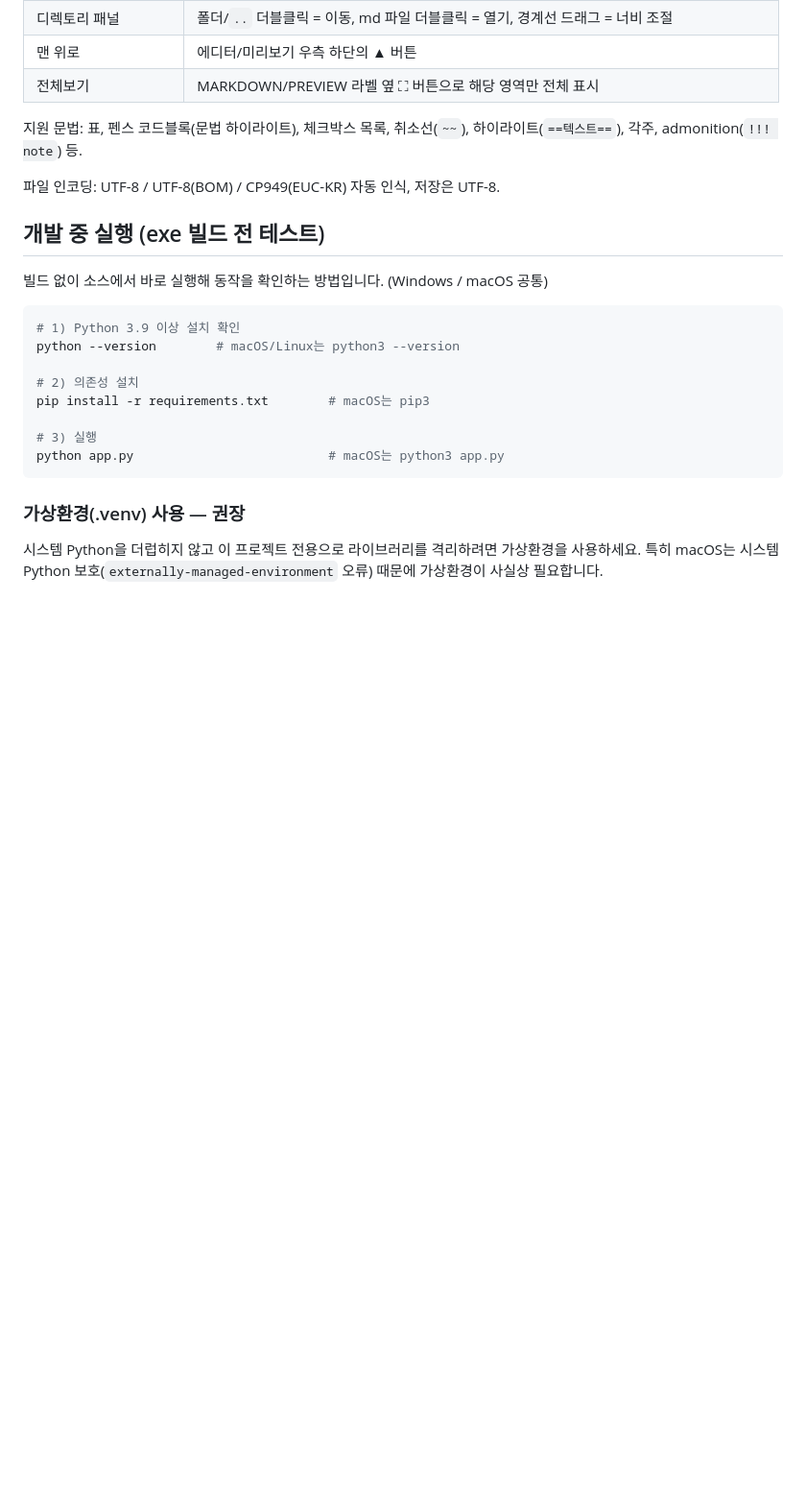
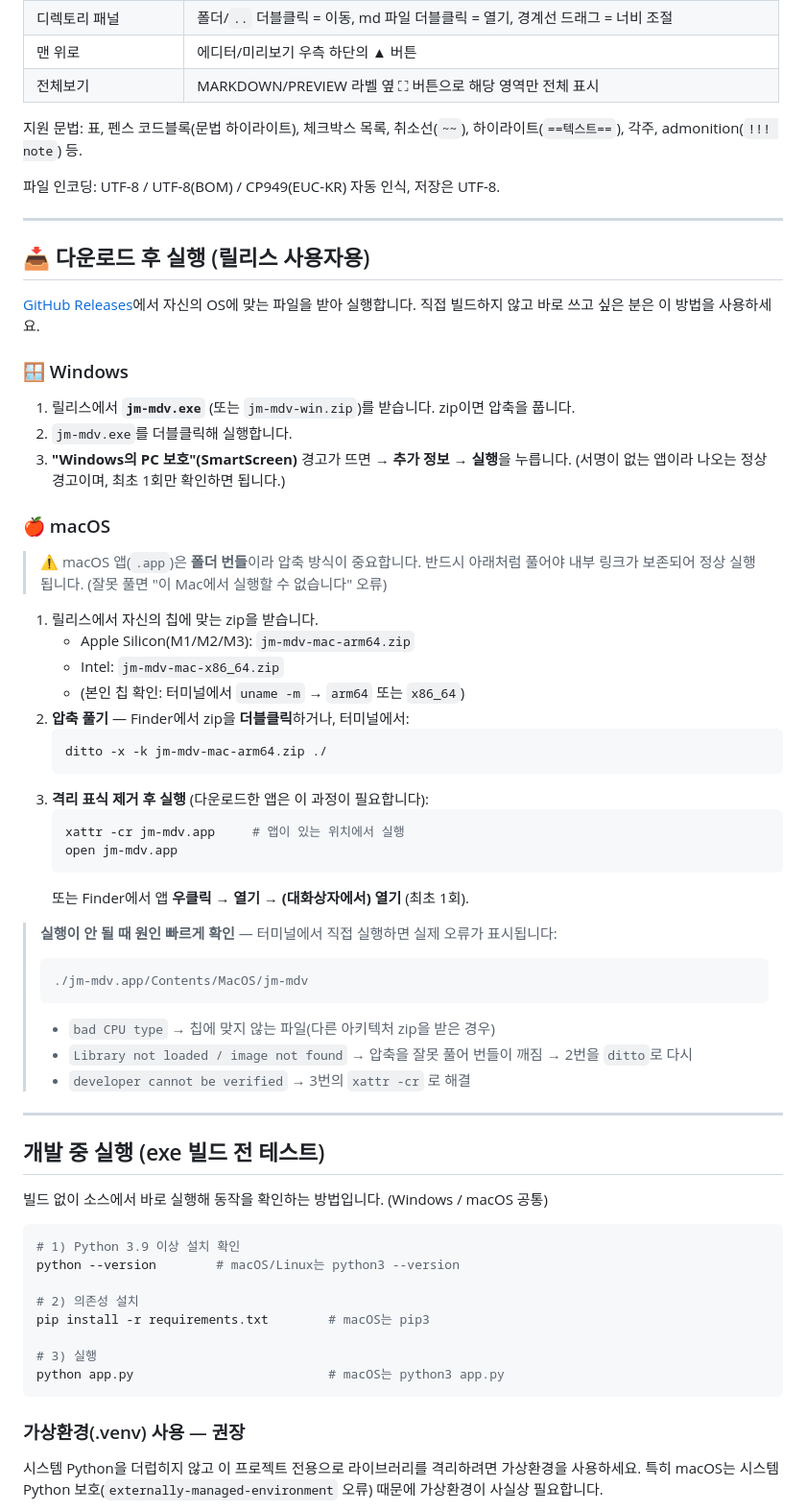
Before and after one commit to wbslog/jm-markdowneditor, a Markdown page: README.md, the part around one of its changes. Shown at 96% size. Rendered like a GitHub page; blank space fills up the shorter version.

````diff
--- a/README.md
+++ b/README.md
@@ -44,6 +44,50 @@ Windows용 실시간 마크다운 에디터/뷰어 (무설치 단일 exe).
 하이라이트(`==텍스트==`), 각주, admonition(`!!! note`) 등.
 
 파일 인코딩: UTF-8 / UTF-8(BOM) / CP949(EUC-KR) 자동 인식, 저장은 UTF-8.
+
+---
+
+## 📥 다운로드 후 실행 (릴리스 사용자용)
+
+[GitHub Releases](../../releases)에서 자신의 OS에 맞는 파일을 받아 실행합니다.
+직접 빌드하지 않고 바로 쓰고 싶은 분은 이 방법을 사용하세요.
+
+### 🪟 Windows
+
+1. 릴리스에서 **`jm-mdv.exe`** (또는 `jm-mdv-win.zip`)를 받습니다. zip이면 압축을 풉니다.
+2. `jm-mdv.exe`를 더블클릭해 실행합니다.
+3. **"Windows의 PC 보호"(SmartScreen)** 경고가 뜨면 → **추가 정보** → **실행**을 누릅니다.
+   (서명이 없는 앱이라 나오는 정상 경고이며, 최초 1회만 확인하면 됩니다.)
+
+### 🍎 macOS
+
+> ⚠️ macOS 앱(`.app`)은 **폴더 번들**이라 압축 방식이 중요합니다. 반드시 아래처럼 풀어야
+> 내부 링크가 보존되어 정상 실행됩니다. (잘못 풀면 "이 Mac에서 실행할 수 없습니다" 오류)
+
+1. 릴리스에서 자신의 칩에 맞는 zip을 받습니다.
+   - Apple Silicon(M1/M2/M3): `jm-mdv-mac-arm64.zip`
+   - Intel: `jm-mdv-mac-x86_64.zip`
+   - (본인 칩 확인: 터미널에서 `uname -m` → `arm64` 또는 `x86_64`)
+2. **압축 풀기** — Finder에서 zip을 **더블클릭**하거나, 터미널에서:
+   ```bash
+   ditto -x -k jm-mdv-mac-arm64.zip ./
+   ```
+3. **격리 표식 제거 후 실행** (다운로드한 앱은 이 과정이 필요합니다):
+   ```bash
+   xattr -cr jm-mdv.app     # 앱이 있는 위치에서 실행
+   open jm-mdv.app
+   ```
+   또는 Finder에서 앱 **우클릭 → 열기 → (대화상자에서) 열기** (최초 1회).
+
+> **실행이 안 될 때 원인 빠르게 확인** — 터미널에서 직접 실행하면 실제 오류가 표시됩니다:
+> ```bash
+> ./jm-mdv.app/Contents/MacOS/jm-mdv
+> ```
+> - `bad CPU type` → 칩에 맞지 않는 파일(다른 아키텍처 zip을 받은 경우)
+> - `Library not loaded / image not found` → 압축을 잘못 풀어 번들이 깨짐 → 2번을 `ditto`로 다시
+> - `developer cannot be verified` → 3번의 `xattr -cr` 로 해결
+
+---
 
 ## 개발 중 실행 (exe 빌드 전 테스트)
 
````
Also changed, not shown: other parts of README.md (+36 -17 lines).
